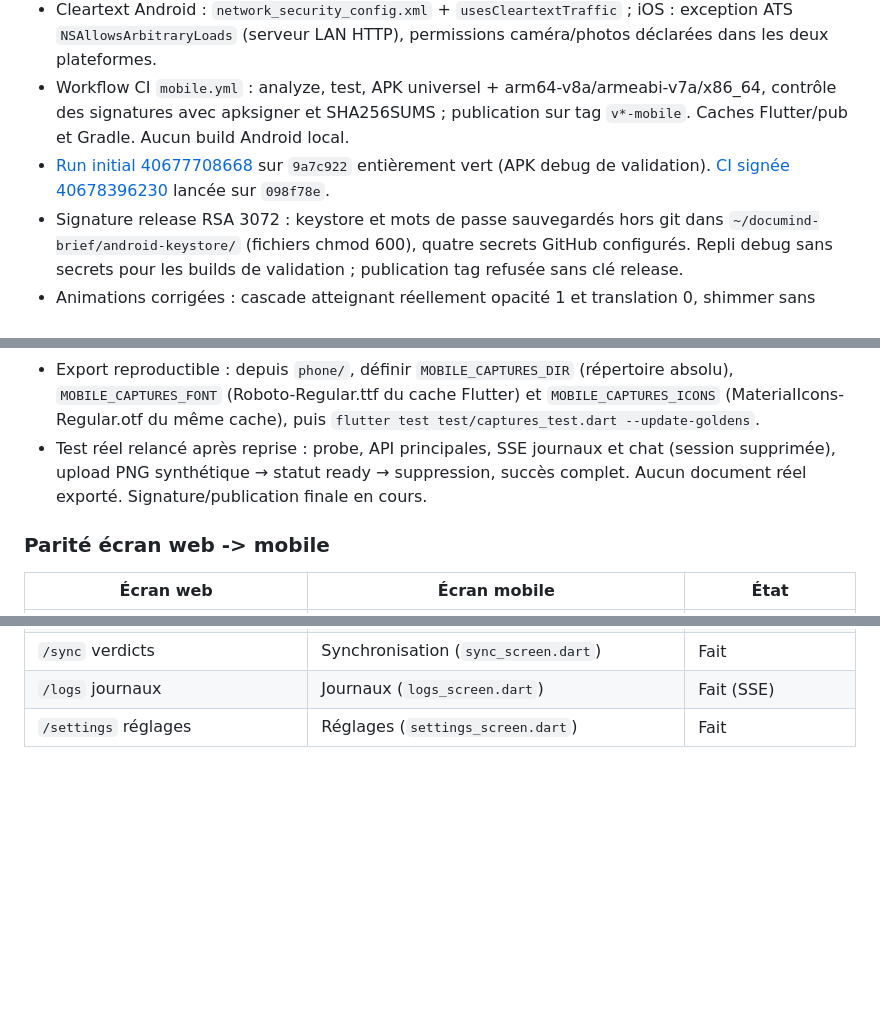
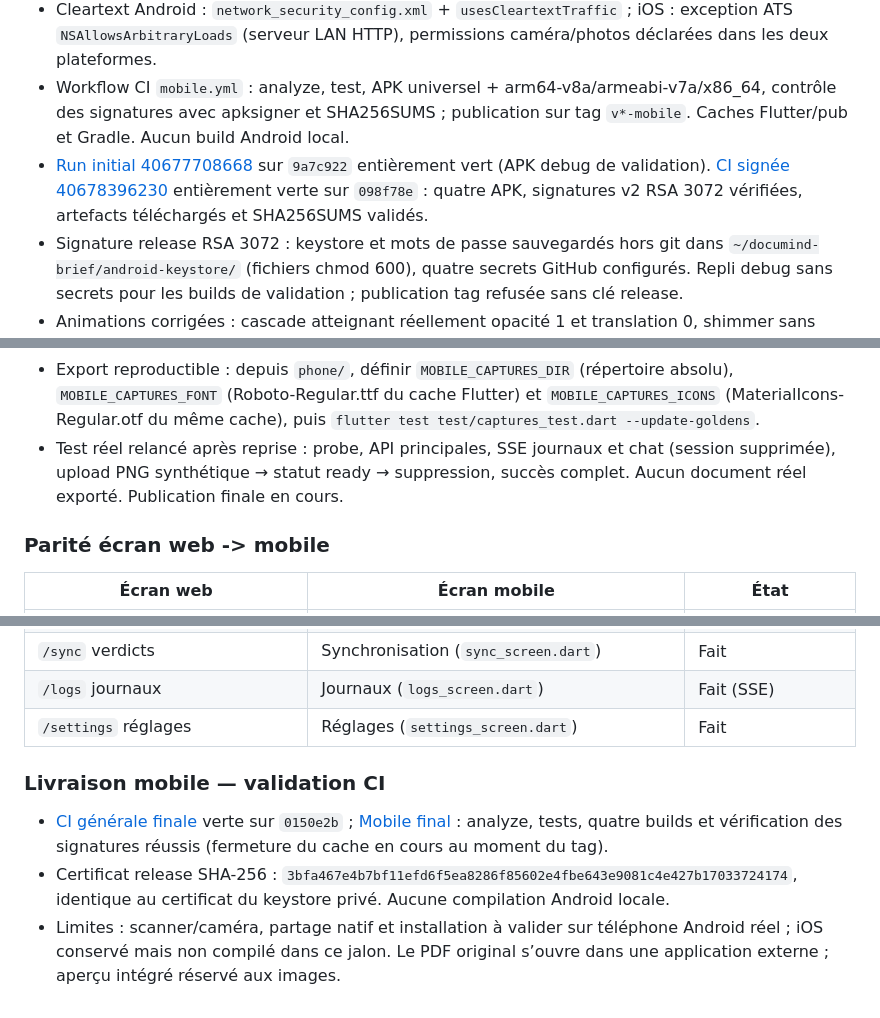
Before and after one commit to AlexandrLebegue/Documind, a Markdown page: docs/STATUS.md, 3 parts joined by grey strips. Rendered like a GitHub page; blank space fills up the shorter version.

Commit message:
docs(mobile): record signed APK validation before release

```diff
--- a/docs/STATUS.md
+++ b/docs/STATUS.md
@@ -130,12 +130,12 @@
 - Compression des scans : `flutter_image_compress` sur Android/iOS avec repli portable `image` (JPEG 85 %, côté long ≤ 2000 px) ; assemblage PDF via `pdf`. `image` épinglé à 4.8.0 (`4.11.0` casse avec `archive 4.0.9`).
 - Cleartext Android : `network_security_config.xml` + `usesCleartextTraffic` ; iOS : exception ATS `NSAllowsArbitraryLoads` (serveur LAN HTTP), permissions caméra/photos déclarées dans les deux plateformes.
 - Workflow CI `mobile.yml` : analyze, test, APK universel + arm64-v8a/armeabi-v7a/x86_64, contrôle des signatures avec apksigner et SHA256SUMS ; publication sur tag `v*-mobile`. Caches Flutter/pub et Gradle. Aucun build Android local.
-- [Run initial 40677708668](https://github.com/AlexandrLebegue/Documind/actions/runs/40677708668) sur `9a7c922` entièrement vert (APK debug de validation). [CI signée 40678396230](https://github.com/AlexandrLebegue/Documind/actions/runs/40678396230) lancée sur `098f78e`.
+- [Run initial 40677708668](https://github.com/AlexandrLebegue/Documind/actions/runs/40677708668) sur `9a7c922` entièrement vert (APK debug de validation). [CI signée 40678396230](https://github.com/AlexandrLebegue/Documind/actions/runs/40678396230) entièrement verte sur `098f78e` : quatre APK, signatures v2 RSA 3072 vérifiées, artefacts téléchargés et SHA256SUMS validés.
 - Signature release RSA 3072 : keystore et mots de passe sauvegardés hors git dans `~/documind-brief/android-keystore/` (fichiers chmod 600), quatre secrets GitHub configurés. Repli debug sans secrets pour les builds de validation ; publication tag refusée sans clé release.
 - Animations corrigées : cascade atteignant réellement opacité 1 et translation 0, shimmer sans ticker avec réduction des animations, transition géométrique immédiatement terminée en mode réduit, bottom sheet 240/150 ms ou sans animation.
 - 18 tests verts (dont 3 régressions animations), analyze sans erreur ; un test optionnel de captures (exécuté et vert, ignoré en CI sans variable d’export). Neuf captures golden 390×844 sur fixtures synthétiques, contrôlées visuellement : serveur, accueil, documents, chat, alertes, plus, réglages, ajout, fiche. Stockées dans `/opt/documind-data/screens/mobile/` sur LXC 105, hors git. Polices Roboto/MaterialIcons chargées explicitement dans le banc de capture.
 - Export reproductible : depuis `phone/`, définir `MOBILE_CAPTURES_DIR` (répertoire absolu), `MOBILE_CAPTURES_FONT` (Roboto-Regular.ttf du cache Flutter) et `MOBILE_CAPTURES_ICONS` (MaterialIcons-Regular.otf du même cache), puis `flutter test test/captures_test.dart --update-goldens`.
-- Test réel relancé après reprise : probe, API principales, SSE journaux et chat (session supprimée), upload PNG synthétique → statut ready → suppression, succès complet. Aucun document réel exporté. Signature/publication finale en cours.
+- Test réel relancé après reprise : probe, API principales, SSE journaux et chat (session supprimée), upload PNG synthétique → statut ready → suppression, succès complet. Aucun document réel exporté. Publication finale en cours.
 
 ### Parité écran web -> mobile
 | Écran web | Écran mobile | État |
@@ -153,3 +153,8 @@
 | `/sync` verdicts | Synchronisation (`sync_screen.dart`) | Fait |
 | `/logs` journaux | Journaux (`logs_screen.dart`) | Fait (SSE) |
 | `/settings` réglages | Réglages (`settings_screen.dart`) | Fait |
+
+### Livraison mobile — validation CI
+- [CI générale finale](https://github.com/AlexandrLebegue/Documind/actions/runs/40678907410) verte sur `0150e2b` ; [Mobile final](https://github.com/AlexandrLebegue/Documind/actions/runs/40678907417) : analyze, tests, quatre builds et vérification des signatures réussis (fermeture du cache en cours au moment du tag).
+- Certificat release SHA-256 : `3bfa467e4b7bf11efd6f5ea8286f85602e4fbe643e9081c4e427b17033724174`, identique au certificat du keystore privé. Aucune compilation Android locale.
+- Limites : scanner/caméra, partage natif et installation à valider sur téléphone Android réel ; iOS conservé mais non compilé dans ce jalon. Le PDF original s’ouvre dans une application externe ; aperçu intégré réservé aux images.
```
